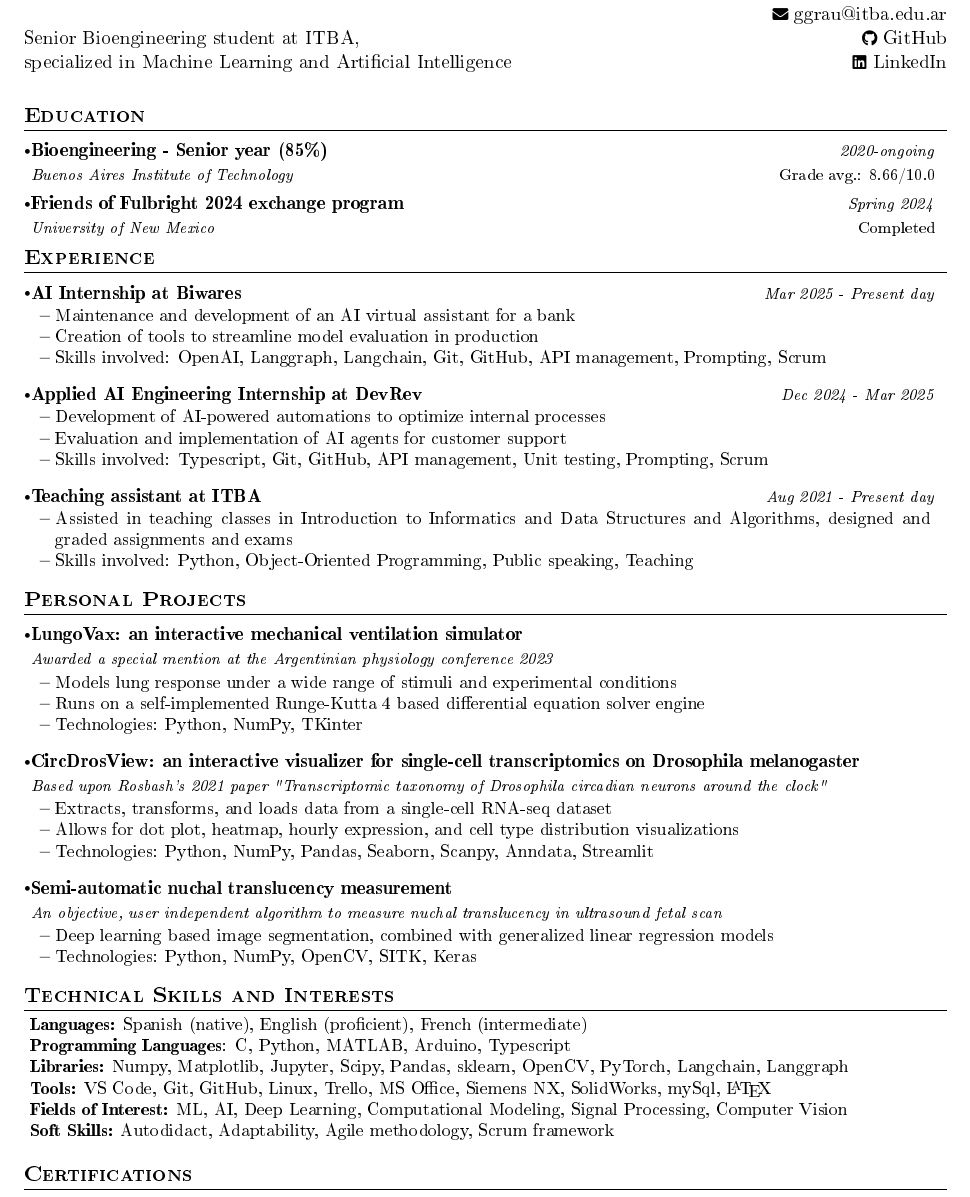
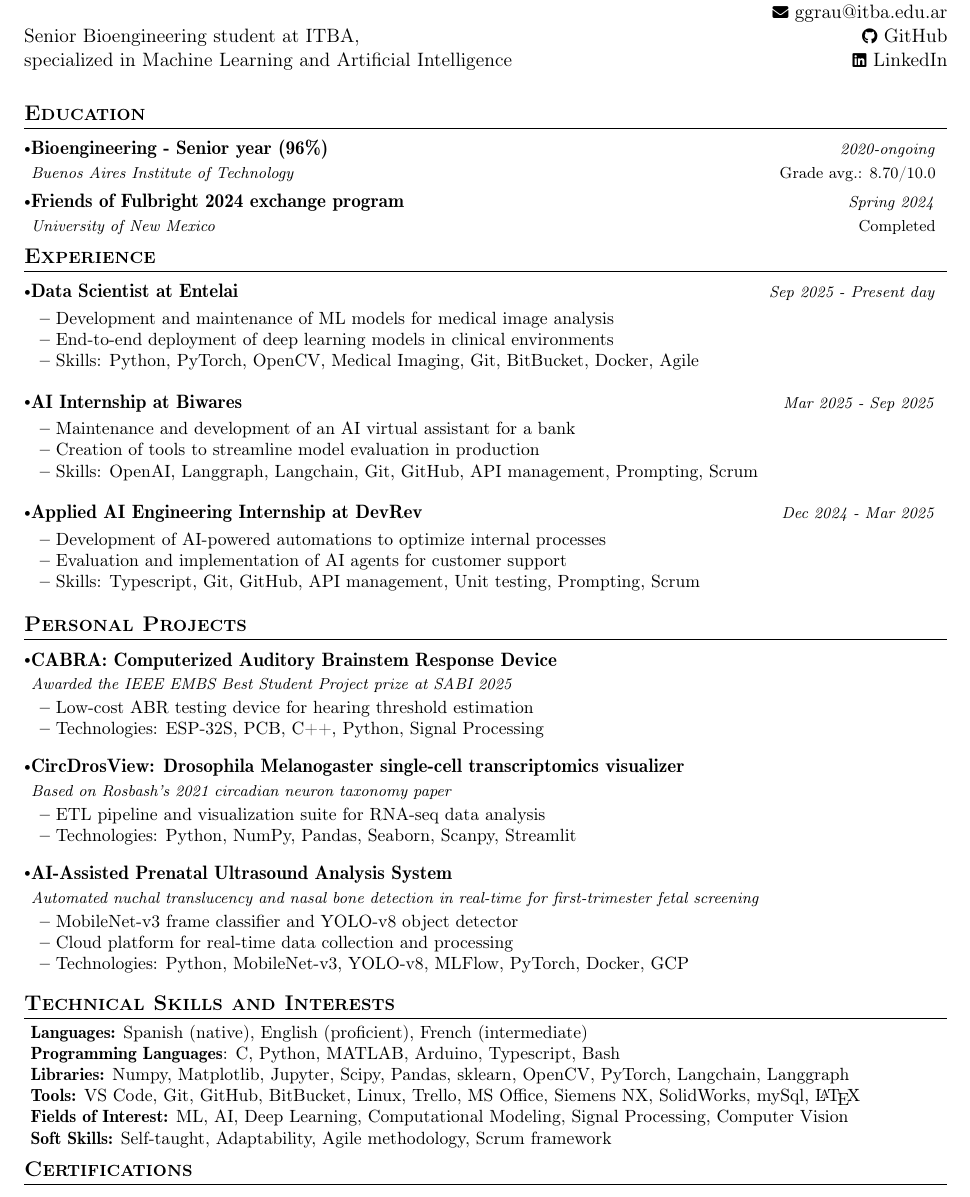
Before and after one commit to gonzagrau/latex_resumes, a LaTeX CV (english_resume.tex): part of the page, cut so that both start at the same text. The pictures show the PDF file english_resume/english_resume.pdf that the author committed with the source.

Commit message:
update for nov. 2025

```diff
--- a/english_resume.tex
+++ b/english_resume.tex
@@ -22,14 +21,11 @@
         \end{tabularx}
     }
 
-
 %-----------EDUCATION-----------
-
-
 \section{\textbf{Education}} \label{sec:education}
 \resumeSubHeadingListStart
 \resumeSubheading
-    {Bioengineering - Senior year (85\%)}{Grade avg.: 8.66/10.0}
+{Bioengineering - Senior year (96\%)}{Grade avg.: 8.70/10.0}
 {Buenos Aires Institute of Technology}{2020-ongoing}
 \resumeSubheading
 {Friends of Fulbright 2024 exchange program}{Completed}
@@ -38,17 +34,24 @@
 
 %-----------EXPERIENCE-----------------
 \vspace{-5mm}
-
-
 \section{\textbf{Experience}} \label{sec:experience}
 \resumeSubHeadingListStart
+\resumeSubheading
+{Data Scientist at Entelai}
+{}{}{Sep 2025 - Present day}
+\vspace{-5mm}
+
+\resumeItemListStart
+\item{Development and maintenance of ML models for medical image analysis}
+\item{End-to-end deployment of deep learning models in clinical environments}
+\item{Skills: Python, PyTorch, OpenCV, Medical Imaging, Git, BitBucket, Docker, Agile}
+\resumeItemListEnd
 
 \resumeSubheading
 {AI Internship at Biwares}
-    {}{}{Mar 2025 - Present day}
+{}{}{Mar 2025 - Sep 2025}
 \vspace{-5mm}
+
 \resumeItemListStart
-    \item
-    {Maintenance and development of an AI virtual assistant for a bank}
-    \item {Creation of tools to streamline model evaluation in production}
-    \item {Skills involved: OpenAI, Langgraph, Langchain, Git, GitHub, API management, Prompting, Scrum}
+\item{Maintenance and development of an AI virtual assistant for a bank}
+\item{Creation of tools to streamline model evaluation in production}
@@ -65,81 +67,76 @@
-    \item {Skills involved: Typescript, Git, GitHub, API management, Unit testing, Prompting, Scrum}
+\item{Development of AI-powered automations to optimize internal processes}
+\item{Evaluation and implementation of AI agents for customer support}
+\item{Skills: Typescript, Git, GitHub, API management, Unit testing, Prompting, Scrum}
 \resumeItemListEnd
-
-    \resumeSubheading
-    {Teaching assistant at ITBA}{}
-    {}{Aug 2021 - Present day}
-    \vspace{-5mm}
-    \resumeItemListStart
-    \item
-    {Assisted in teaching classes in Introduction to Informatics and Data Structures and Algorithms,
-        designed and graded assignments and exams}
-    \item {Skills involved: Python, Object-Oriented Programming, Public speaking, Teaching}
-    \resumeItemListEnd
+    %    \resumeSubheading
+    %    {Teaching assistant at ITBA}{}
+    %    {}{Aug 2021 - Present day}
+    %    \vspace{-5mm}
+    %
+%\resumeItemListStart
+    %    \item
+    %    {Assisted in teaching classes in Introduction to Informatics and Data Structures and Algorithms,
+    %        designed and graded assignments and exams}
+    %    \item {Skills involved: Python, Object-Oriented Programming, Public speaking, Teaching}
+    %    \resumeItemListEnd
 \resumeSubHeadingListEnd
-
 %-----------PROJECTS-----------------
 \vspace{-5mm}
-
-
 \section{\textbf{Personal Projects}} \label{sec:projects}
 \resumeSubHeadingListStart
 \resumeProject
-    {LungoVax: an interactive mechanical ventilation simulator} %Project Name
-    {Awarded a special mention at the Argentinian physiology conference 2023} %Project Name, Location Name
-    {} %Event Dates
+{CABRA: Computerized Auditory Brainstem Response Device}
+{Awarded the IEEE EMBS Best Student Project prize at SABI 2025}
+{}
 
 \resumeItemListStart
-    \item {Models lung response under a wide range of stimuli and experimental conditions}
-    \item {Runs on a self-implemented Runge-Kutta 4 based differential equation solver engine}
-    \item {Technologies: Python, NumPy, TKinter}
+\item{Low-cost ABR testing device for hearing threshold estimation}
+\item{Technologies: ESP-32S, PCB, C++, Python, Signal Processing}
 \resumeItemListEnd
-
 \resumeProject
-    {CircDrosView: an interactive visualizer for single-cell transcriptomics on \textit{Drosophila melanogaster}}
-    {Based upon Rosbash's 2021 paper
-    "Transcriptomic taxonomy of Drosophila circadian neurons around the clock"}
-    {} %Event Dates
+{CircDrosView: \textit{Drosophila Melanogaster} single-cell transcriptomics visualizer}
+{Based on Rosbash's 2021 circadian neuron taxonomy paper}
+{}
 
 \resumeItemListStart
-    \item {Extracts, transforms, and loads data from a single-cell RNA-seq dataset}
-    \item {Allows for dot plot, heatmap, hourly expression, and cell type distribution visualizations}
-    \item {Technologies: Python, NumPy, Pandas, Seaborn, Scanpy, Anndata, Streamlit}
+\item{ETL pipeline and visualization suite for RNA-seq data analysis}
+\item{Technologies: Python, NumPy, Pandas, Seaborn, Scanpy, Streamlit}
 \resumeItemListEnd
-
 \resumeProject
-    {Semi-automatic nuchal translucency measurement} %Project Name
-    {An objective, user independent algorithm to measure nuchal translucency in ultrasound fetal scan}
-    %Project Name, Location Name
-    {} %Event Dates
+{AI-Assisted Prenatal Ultrasound Analysis System}
+{Automated nuchal translucency and nasal bone detection in real-time for first-trimester fetal screening}
+{}
 
 \resumeItemListStart
-    \item {Deep learning based image segmentation, combined with generalized linear regression models}
-    \item {Technologies: Python, NumPy, OpenCV, SITK, Keras}
+\item{MobileNet-v3 frame classifier and YOLO-v8 object detector}
+\item{Cloud platform for real-time data collection and processing}
+\item{Technologies: Python, MobileNet-v3, YOLO-v8, MLFlow, PyTorch, Docker, GCP}
 \resumeItemListEnd
-
+%    \resumeProject
+%    {Semi-automatic nuchal translucency measurement}
+%    {An objective, user independent algorithm to measure nuchal translucency in ultrasound fetal scan}
+%    %Project Name, Location Name
+%    {} %Event Dates
+%
+%
+%\resumeItemListStart
+%    \item {Deep learning based image segmentation, combined with generalized linear regression models}
+%    \item {Technologies: Python, NumPy, OpenCV, SITK, Keras}
+%    \resumeItemListEnd
 \resumeSubHeadingListEnd
-
-
 %-----------Technical skills-----------------
 \vspace{-5mm}
-
-
 \section{\textbf{Technical Skills and Interests}} \label{sec:skills}
 \begin{itemize}[leftmargin=0.05in, label={}]
 \small{\item{
 \textbf{Languages:}{ Spanish (native), English (proficient), French (intermediate) } \\
-            \textbf{Programming Languages}{: C, Python, MATLAB, Arduino, Typescript } \\
+\textbf{Programming Languages}{: C, Python, MATLAB, Arduino, Typescript, Bash } \\
 \textbf{Libraries:}{ Numpy, Matplotlib, Jupyter, Scipy, Pandas, sklearn, OpenCV, PyTorch, Langchain, Langgraph}\\
-            \textbf{Tools:}{ VS Code, Git, GitHub, Linux, Trello, MS Office, Siemens NX, SolidWorks, mySql,
-                \LaTeX} \\
-            \textbf{Fields of Interest:}
-            {ML, AI, Deep Learning, Computational Modeling, Signal Processing, Computer Vision} \\
-            \textbf{Soft Skills:}{ Autodidact, Adaptability, Agile methodology, Scrum framework} \\
+\textbf{Tools:}{ VS Code, Git, GitHub, BitBucket, Linux, Trello, MS Office, Siemens NX, SolidWorks, mySql, \LaTeX} \\
+\textbf{Fields of Interest:} {ML, AI, Deep Learning, Computational Modeling, Signal Processing, Computer Vision} \\
+\textbf{Soft Skills:}{ Self-taught, Adaptability, Agile methodology, Scrum framework} \\
 }}
 \end{itemize}
-
-
-% %-----------Achievements-----------------
-
-
+%-----------Certifications-----------------
+\vspace{-5mm}
 \section{\textbf{Certifications}} \label{sec:certifications}
@@ -147,17 +143,10 @@
 \resumeSubHeadingListStart
-
 \resumePOR{MITx Machine Learning with Python: From Linear Models to Deep Learning}{}{2024}
-
 \resumePOR{MITx Introduction to Computer Science and Programming Using Python}{}{2022}
-
 \resumePOR{Cambridge Certificate of Proficiency in English (CPE)}{}{2019}
-
 \resumePOR{International Baccalaureate (IB)}{}{2019}
-
 \resumePOR{High School Head Pupil and Valedictorian}{}{2019}
-
 \resumeSubHeadingListEnd
-
 
 %-------------------------------------------
 \end{document}
```
Also changed, not shown: spanish_resume.tex (+46 -93 lines), english_resume/english_resume.pdf, spanish_resume/spanish_resume.pdf, english_resume.tex (15 more changed lines). Lines whose indentation alone changed are shown as unchanged.
